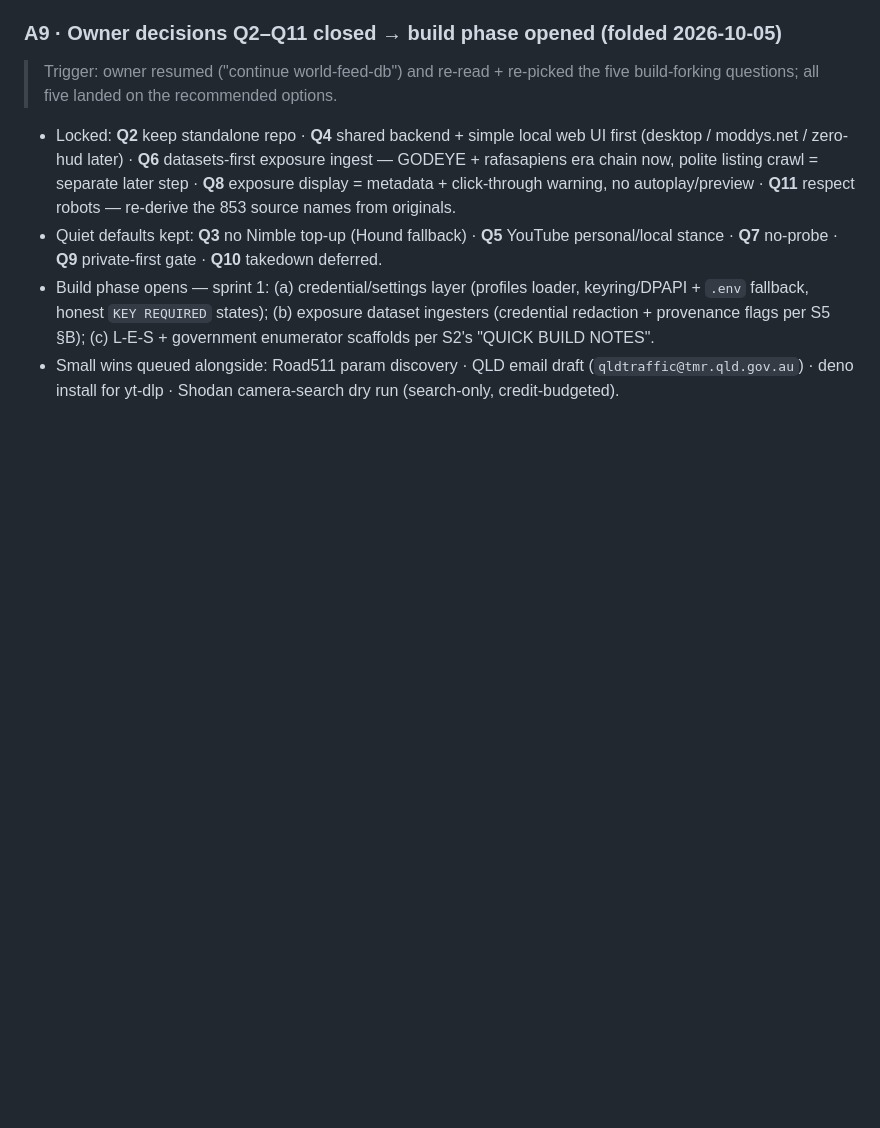
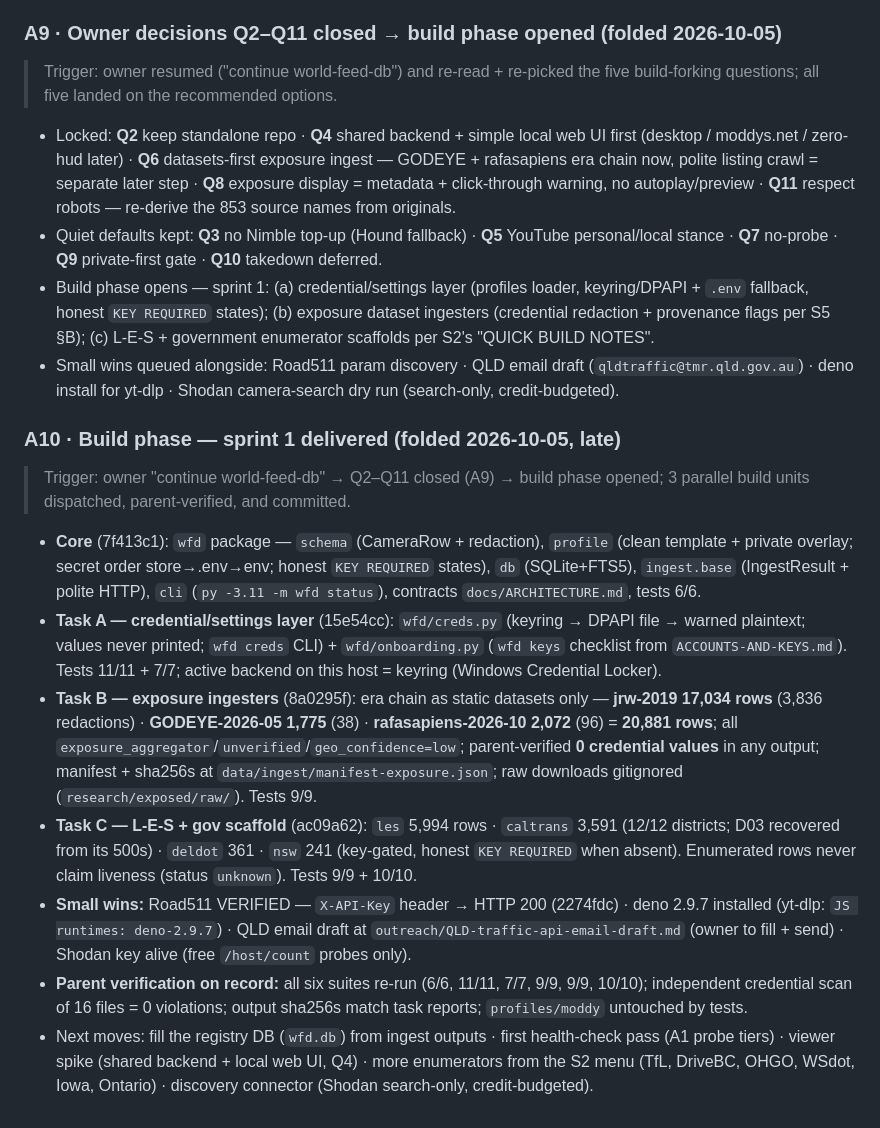
Before and after one commit to ModdySwag/world-feed-db, a Markdown page: PLAN.md, the part around the change. Drawn GitHub-style; blank space fills up the shorter version.

```diff
--- a/PLAN.md
+++ b/PLAN.md
@@ -196,3 +196,15 @@ Next moves: token-extraction spikes (Skyline, BalticLiveCam) at build time; Wind
 - Quiet defaults kept: **Q3** no Nimble top-up (Hound fallback) · **Q5** YouTube personal/local stance · **Q7** no-probe · **Q9** private-first gate · **Q10** takedown deferred.
 - Build phase opens — sprint 1: (a) credential/settings layer (profiles loader, keyring/DPAPI + `.env` fallback, honest `KEY REQUIRED` states); (b) exposure dataset ingesters (credential redaction + provenance flags per S5 §B); (c) L-E-S + government enumerator scaffolds per S2's "QUICK BUILD NOTES".
 - Small wins queued alongside: Road511 param discovery · QLD email draft (`qldtraffic@tmr.qld.gov.au`) · deno install for yt-dlp · Shodan camera-search dry run (search-only, credit-budgeted).
+
+### A10 · Build phase — sprint 1 delivered (folded 2026-10-05, late)
+
+> Trigger: owner "continue world-feed-db" → Q2–Q11 closed (A9) → build phase opened; 3 parallel build units dispatched, parent-verified, and committed.
+
+- **Core** (7f413c1): `wfd` package — `schema` (CameraRow + redaction), `profile` (clean template + private overlay; secret order store→.env→env; honest `KEY REQUIRED` states), `db` (SQLite+FTS5), `ingest.base` (IngestResult + polite HTTP), `cli` (`py -3.11 -m wfd status`), contracts `docs/ARCHITECTURE.md`, tests 6/6.
+- **Task A — credential/settings layer** (15e54cc): `wfd/creds.py` (keyring → DPAPI file → warned plaintext; values never printed; `wfd creds` CLI) + `wfd/onboarding.py` (`wfd keys` checklist from `ACCOUNTS-AND-KEYS.md`). Tests 11/11 + 7/7; active backend on this host = keyring (Windows Credential Locker).
+- **Task B — exposure ingesters** (8a0295f): era chain as static datasets only — **jrw-2019 17,034 rows** (3,836 redactions) · **GODEYE-2026-05 1,775** (38) · **rafasapiens-2026-10 2,072** (96) = **20,881 rows**; all `exposure_aggregator`/`unverified`/`geo_confidence=low`; parent-verified **0 credential values** in any output; manifest + sha256s at `data/ingest/manifest-exposure.json`; raw downloads gitignored (`research/exposed/raw/`). Tests 9/9.
+- **Task C — L-E-S + gov scaffold** (ac09a62): `les` 5,994 rows · `caltrans` 3,591 (12/12 districts; D03 recovered from its 500s) · `deldot` 361 · `nsw` 241 (key-gated, honest `KEY REQUIRED` when absent). Enumerated rows never claim liveness (status `unknown`). Tests 9/9 + 10/10.
+- **Small wins:** Road511 VERIFIED — `X-API-Key` header → HTTP 200 (2274fdc) · deno 2.9.7 installed (yt-dlp: `JS runtimes: deno-2.9.7`) · QLD email draft at `outreach/QLD-traffic-api-email-draft.md` (owner to fill + send) · Shodan key alive (free `/host/count` probes only).
+- **Parent verification on record:** all six suites re-run (6/6, 11/11, 7/7, 9/9, 9/9, 10/10); independent credential scan of 16 files = 0 violations; output sha256s match task reports; `profiles/moddy` untouched by tests.
+- Next moves: fill the registry DB (`wfd.db`) from ingest outputs · first health-check pass (A1 probe tiers) · viewer spike (shared backend + local web UI, Q4) · more enumerators from the S2 menu (TfL, DriveBC, OHGO, WSdot, Iowa, Ontario) · discovery connector (Shodan search-only, credit-budgeted).
```
Also changed, not shown: ACCOUNTS-AND-KEYS.md (+1 -1 lines), README.md (+6 -0 lines).
